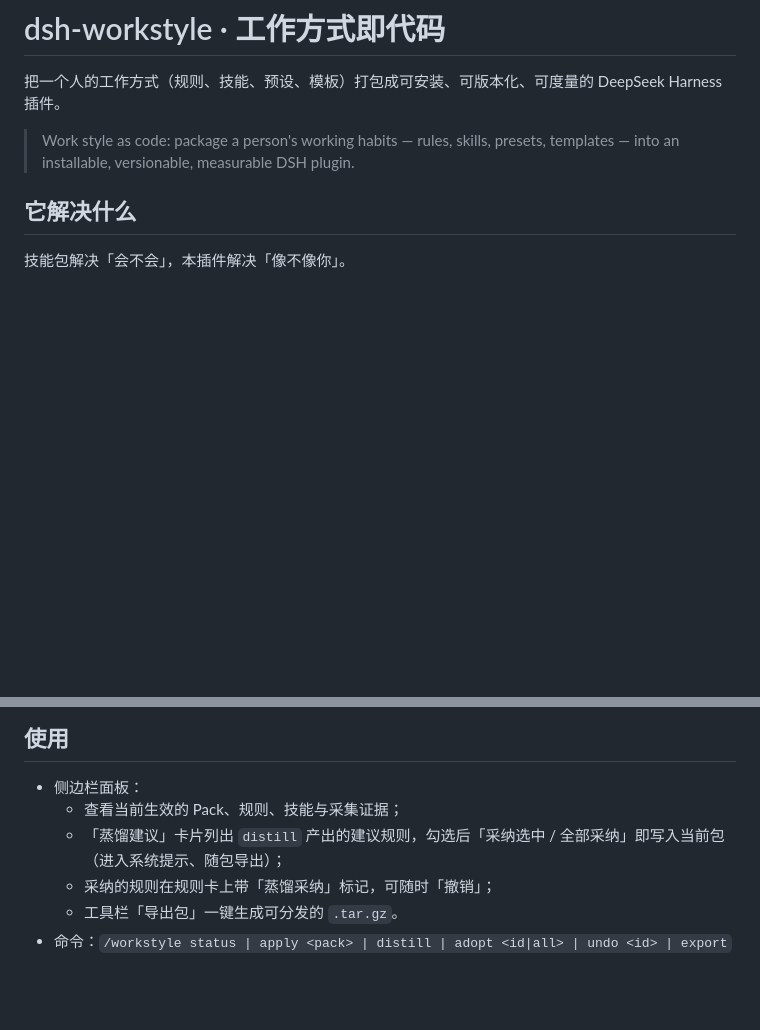
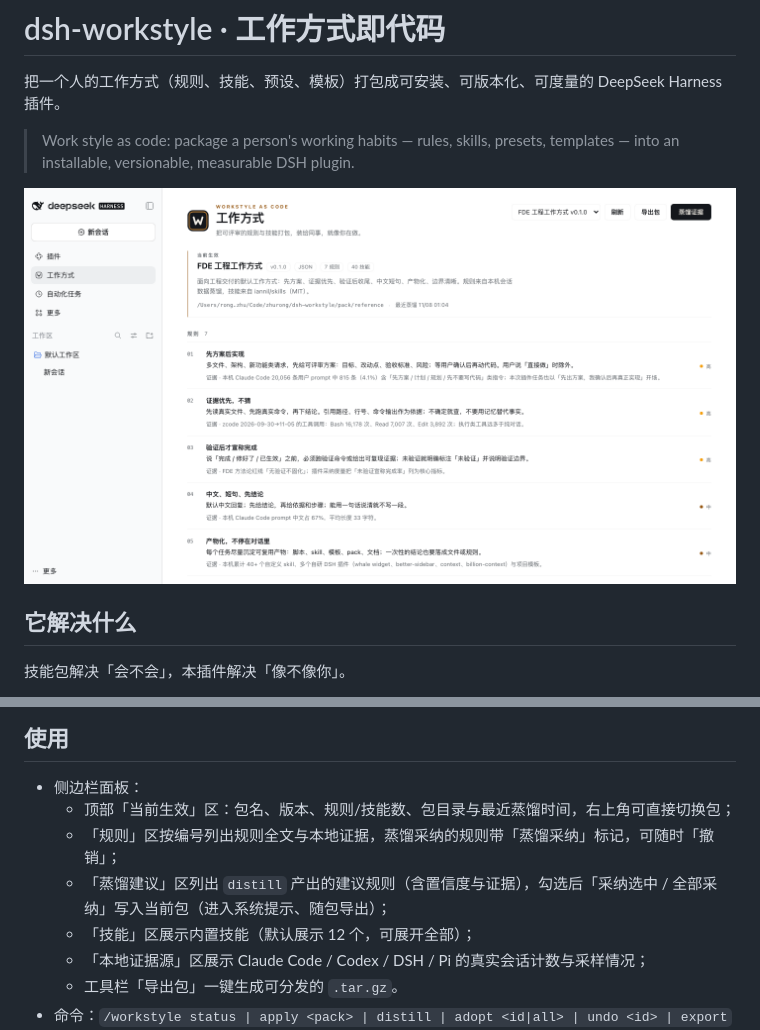
Before and after one commit to iannil/dsh-workstyle, a Markdown page: README.md, 2 parts joined by grey strips. Rendered like a GitHub page; pictures changed too: docs/verification/panel-v2-top.png (added); blank space fills up the shorter version.

```diff
--- a/README.md
+++ b/README.md
@@ -3,6 +3,8 @@
 把一个人的工作方式（规则、技能、预设、模板）打包成可安装、可版本化、可度量的 DeepSeek Harness 插件。
 
 > Work style as code: package a person's working habits — rules, skills, presets, templates — into an installable, versionable, measurable DSH plugin.
+
+![工作方式面板](docs/verification/panel-v2-top.png)
 
 ## 它解决什么
 
@@ -21,9 +23,11 @@
 ## 使用
 
 - 侧边栏面板：
-  - 查看当前生效的 Pack、规则、技能与采集证据；
-  - 「蒸馏建议」卡片列出 `distill` 产出的建议规则，勾选后「采纳选中 / 全部采纳」即写入当前包（进入系统提示、随包导出）；
-  - 采纳的规则在规则卡上带「蒸馏采纳」标记，可随时「撤销」；
+  - 顶部「当前生效」区：包名、版本、规则/技能数、包目录与最近蒸馏时间，右上角可直接切换包；
+  - 「规则」区按编号列出规则全文与本地证据，蒸馏采纳的规则带「蒸馏采纳」标记，可随时「撤销」；
+  - 「蒸馏建议」区列出 `distill` 产出的建议规则（含置信度与证据），勾选后「采纳选中 / 全部采纳」写入当前包（进入系统提示、随包导出）；
+  - 「技能」区展示内置技能（默认展示 12 个，可展开全部）；
+  - 「本地证据源」区展示 Claude Code / Codex / DSH / Pi 的真实会话计数与采样情况；
   - 工具栏「导出包」一键生成可分发的 `.tar.gz`。
 - 命令：`/workstyle status | apply <pack> | distill | adopt <id|all> | undo <id> | export`
 - Agent 工具：`workstyle_status`、`workstyle_list`、`workstyle_apply`、`workstyle_distill`、`workstyle_evidence`、`workstyle_adopt`、`workstyle_export`
```
Also changed, not shown: docs/verification/panel-v2-evidence.png (added), docs/verification/panel-v2-review.png (added), 2 other files.
